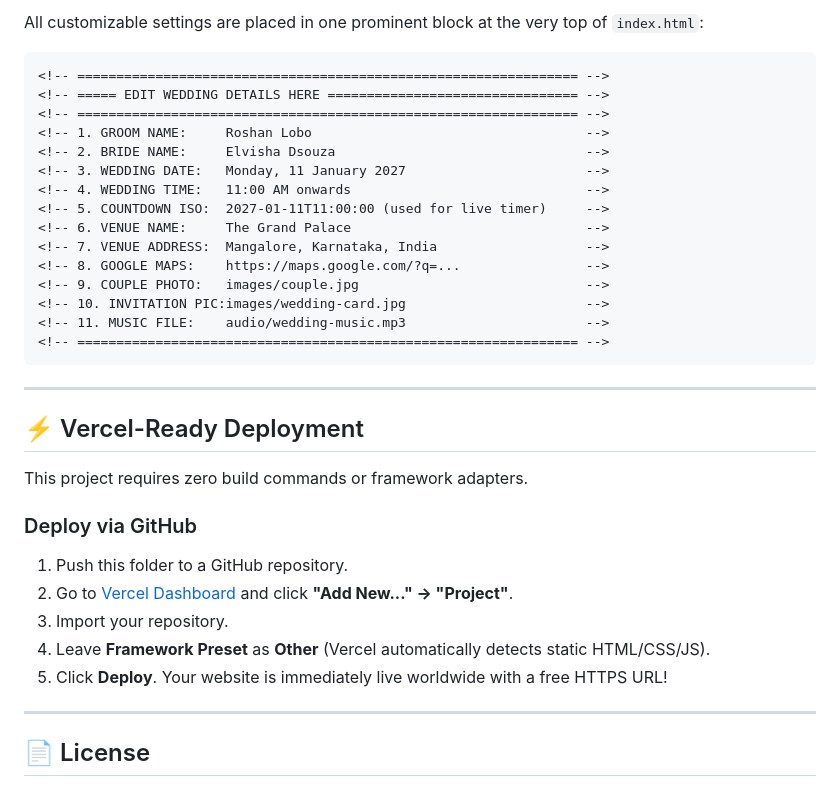
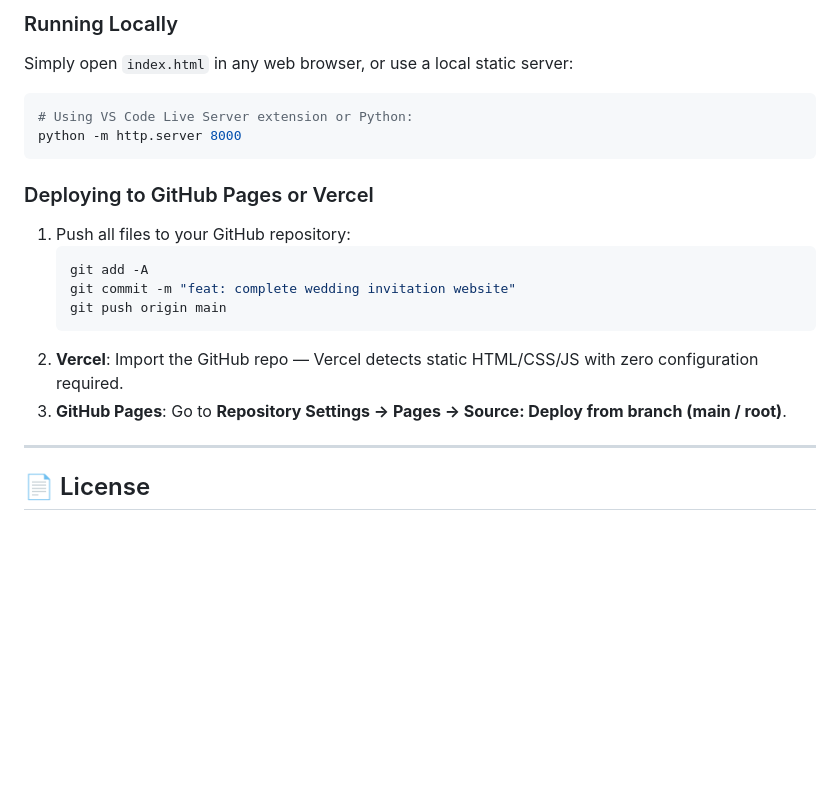
Before and after one commit to ClistonLobo06/wedding, a Markdown page: README.md, the part around one of its changes. GitHub-like rendering; blank space fills up the shorter version.

````diff
--- a/README.md
+++ b/README.md
@@ -81,35 +92,19 @@ wedding-invitation/
-All customizable settings are placed in one prominent block at the very top of `index.html`:
-
-```html
-<!-- ================================================================ -->
-<!-- ===== EDIT WEDDING DETAILS HERE ================================ -->
-<!-- ================================================================ -->
-<!-- 1. GROOM NAME:     Roshan Lobo                                   -->
-<!-- 2. BRIDE NAME:     Elvisha Dsouza                                -->
-<!-- 3. WEDDING DATE:   Monday, 11 January 2027                       -->
-<!-- 4. WEDDING TIME:   11:00 AM onwards                              -->
-<!-- 5. COUNTDOWN ISO:  2027-01-11T11:00:00 (used for live timer)     -->
-<!-- 6. VENUE NAME:     The Grand Palace                              -->
-<!-- 7. VENUE ADDRESS:  Mangalore, Karnataka, India                   -->
-<!-- 8. GOOGLE MAPS:    https://maps.google.com/?q=...                -->
-<!-- 9. COUPLE PHOTO:   images/couple.jpg                             -->
-<!-- 10. INVITATION PIC:images/wedding-card.jpg                       -->
-<!-- 11. MUSIC FILE:    audio/wedding-music.mp3                       -->
-<!-- ================================================================ -->
+### Running Locally
+Simply open `index.html` in any web browser, or use a local static server:
+```bash
+# Using VS Code Live Server extension or Python:
+python -m http.server 8000
 ```
 
----
-
-## ⚡ Vercel-Ready Deployment
-
-This project requires zero build commands or framework adapters.
-
-### Deploy via GitHub
-1. Push this folder to a GitHub repository.
-2. Go to [Vercel Dashboard](https://vercel.com/dashboard) and click **"Add New..." -> "Project"**.
-3. Import your repository.
-4. Leave **Framework Preset** as **Other** (Vercel automatically detects static HTML/CSS/JS).
-5. Click **Deploy**. Your website is immediately live worldwide with a free HTTPS URL!
+### Deploying to GitHub Pages or Vercel
+1. Push all files to your GitHub repository:
+   ```bash
+   git add -A
+   git commit -m "feat: complete wedding invitation website"
+   git push origin main
+   ```
+2. **Vercel**: Import the GitHub repo — Vercel detects static HTML/CSS/JS with zero configuration required.
+3. **GitHub Pages**: Go to **Repository Settings -> Pages -> Source: Deploy from branch (main / root)**.
 
 ---
 
````
Also changed, not shown: other parts of README.md (+75 -64 lines).
